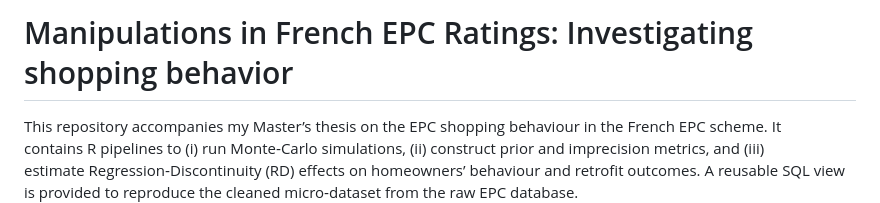
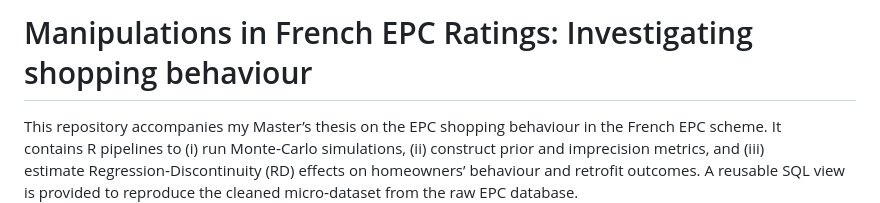
Before and after one commit to TheophileDechelotte/dpe, a Markdown page: README.md, the part around the change. Rendered like a GitHub page.

```diff
--- a/README.md
+++ b/README.md
@@ -1,4 +1,4 @@
-# Manipulations in French EPC Ratings: Investigating shopping behavior
+# Manipulations in French EPC Ratings: Investigating shopping behaviour
 
 This repository accompanies my Master’s thesis on the EPC shopping behaviour in the French EPC scheme. It contains R pipelines to (i) run Monte‑Carlo simulations, (ii) construct prior and imprecision metrics, and (iii) estimate Regression‑Discontinuity (RD) effects on homeowners’ behaviour and retrofit outcomes. A reusable SQL view is provided to reproduce the cleaned micro‑dataset from the raw EPC database.
 
```
